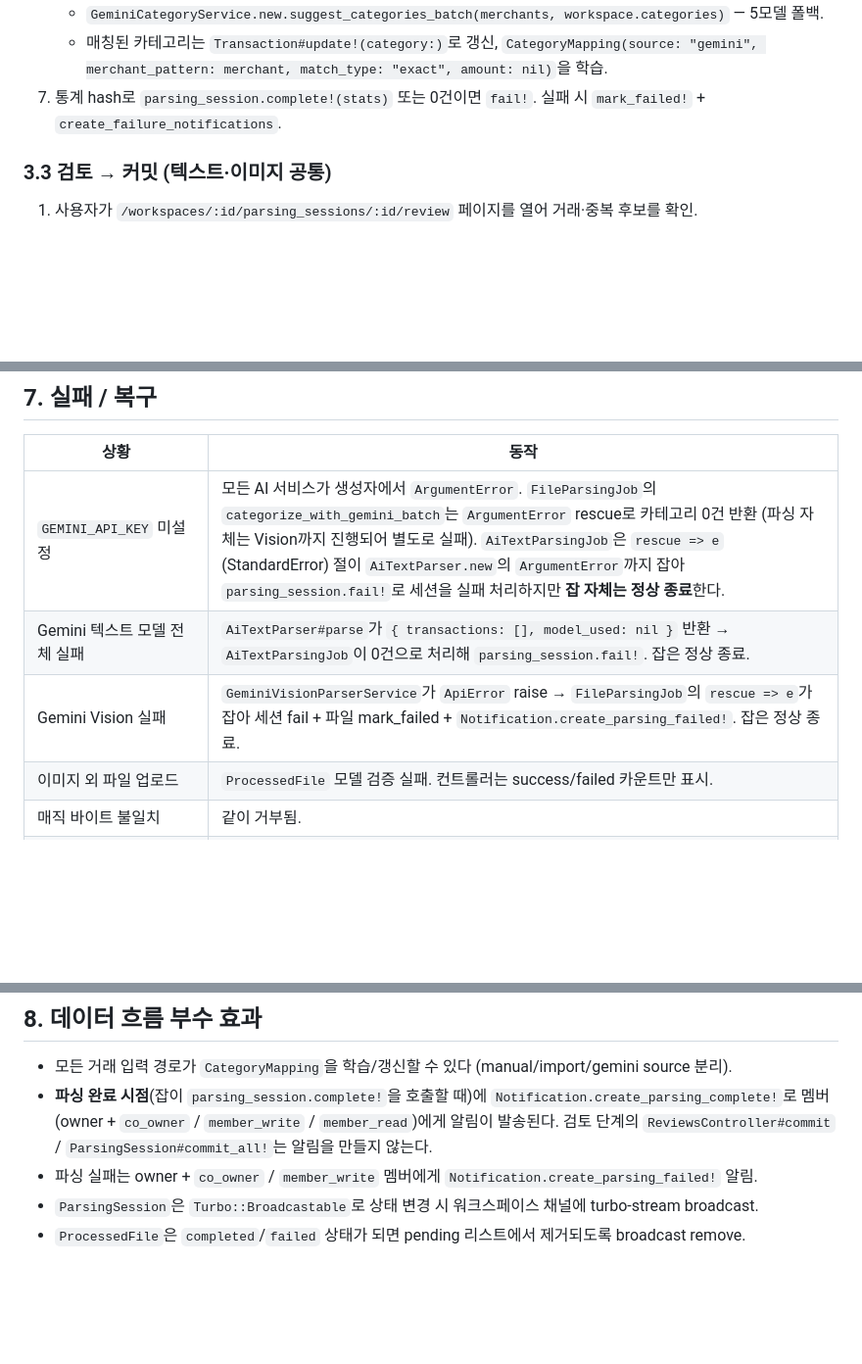
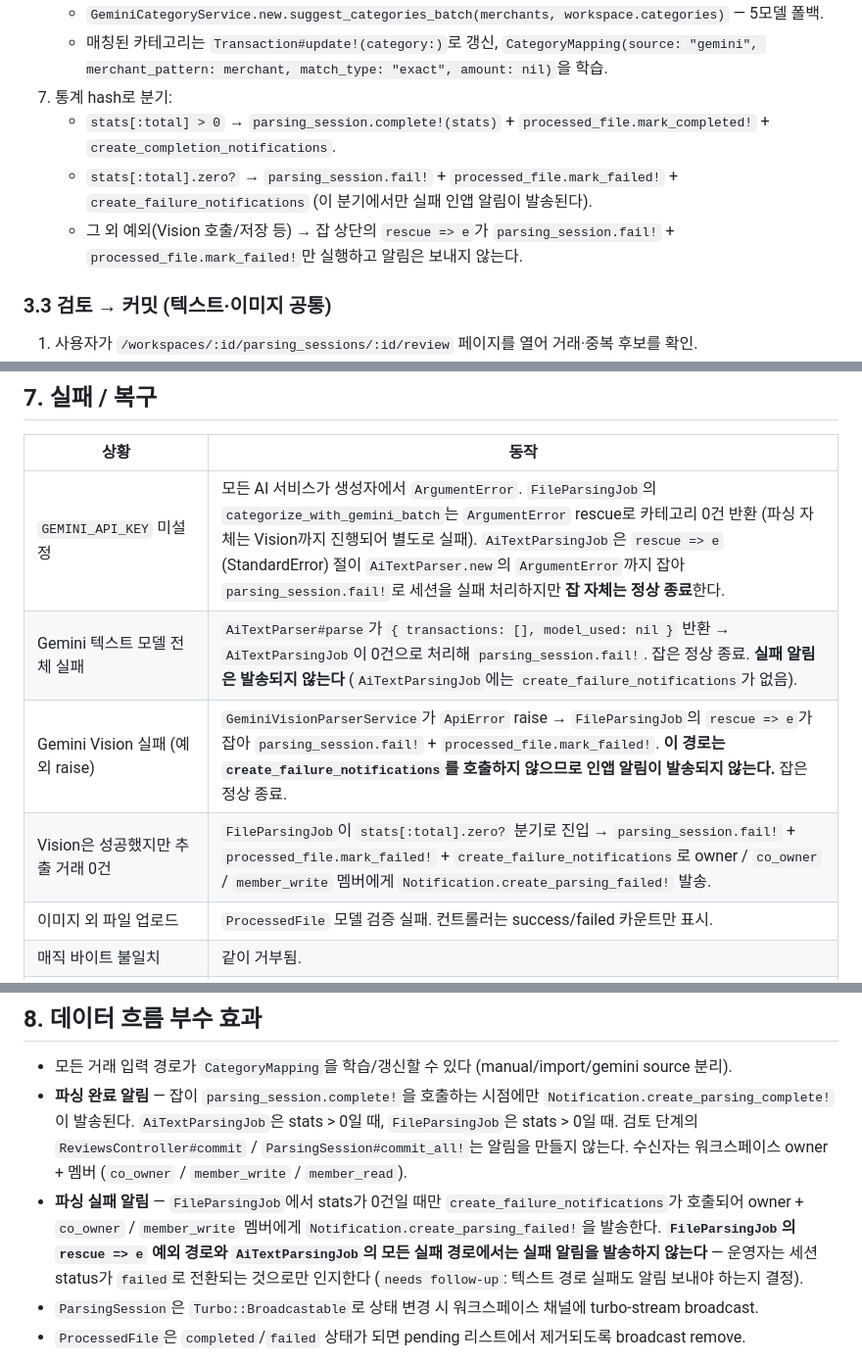
Before and after one commit to alxdr3k/xef-scale, a Markdown page: docs/runtime.md, 3 parts joined by grey strips. Shown at 98% size. Rendered like a GitHub page; blank space fills up the shorter version.

Commit message:
docs(runtime): correct parsing-failure notification branches
Failure notifications are NOT sent on every failure path. Code re-check:

- AiTextParsingJob: no create_failure_notifications method exists. Every
  failure path (zero-stats, ApiError/ParseError rescue, generic rescue)
  only calls parsing_session.fail!. No in-app notification is emitted.
- FileParsingJob: create_failure_notifications fires only in the
  stats[:total].zero? branch. The top-level `rescue => e` and the
  ensure-block cleanup mark the session/file failed but emit no
  notification. Only the zero-extracted-rows path notifies operators.

Updated runtime.md §3.2 step 7, §7 failure recovery table (now lists
three Gemini-failure variants distinctly), and §8 side effects to
reflect the actual code. Added a needs-follow-up note about whether
text-path failures should also notify members.

```diff
--- a/docs/runtime.md
+++ b/docs/runtime.md
@@ -83,7 +83,10 @@ API write ───────────────────────
    - `uncategorized_transactions.any? && workspace.ai_category_suggestions_enabled?`일 때만.
    - `GeminiCategoryService.new.suggest_categories_batch(merchants, workspace.categories)` — 5모델 폴백.
    - 매칭된 카테고리는 `Transaction#update!(category:)`로 갱신, `CategoryMapping(source: "gemini", merchant_pattern: merchant, match_type: "exact", amount: nil)`을 학습.
-7. 통계 hash로 `parsing_session.complete!(stats)` 또는 0건이면 `fail!`. 실패 시 `mark_failed!` + `create_failure_notifications`.
+7. 통계 hash로 분기:
+   - `stats[:total] > 0` → `parsing_session.complete!(stats)` + `processed_file.mark_completed!` + `create_completion_notifications`.
+   - `stats[:total].zero?` → `parsing_session.fail!` + `processed_file.mark_failed!` + `create_failure_notifications` (이 분기에서만 실패 인앱 알림이 발송된다).
+   - 그 외 예외(Vision 호출/저장 등) → 잡 상단의 `rescue => e`가 `parsing_session.fail!` + `processed_file.mark_failed!`만 실행하고 알림은 보내지 않는다.
 
 ### 3.3 검토 → 커밋 (텍스트·이미지 공통)
 
@@ -129,8 +132,9 @@ API write ───────────────────────
 | 상황 | 동작 |
 |------|------|
 | `GEMINI_API_KEY` 미설정 | 모든 AI 서비스가 생성자에서 `ArgumentError`. `FileParsingJob`의 `categorize_with_gemini_batch`는 `ArgumentError` rescue로 카테고리 0건 반환 (파싱 자체는 Vision까지 진행되어 별도로 실패). `AiTextParsingJob`은 `rescue => e` (StandardError) 절이 `AiTextParser.new`의 `ArgumentError`까지 잡아 `parsing_session.fail!`로 세션을 실패 처리하지만 **잡 자체는 정상 종료**한다. |
-| Gemini 텍스트 모델 전체 실패 | `AiTextParser#parse`가 `{ transactions: [], model_used: nil }` 반환 → `AiTextParsingJob`이 0건으로 처리해 `parsing_session.fail!`. 잡은 정상 종료. |
-| Gemini Vision 실패 | `GeminiVisionParserService`가 `ApiError` raise → `FileParsingJob`의 `rescue => e`가 잡아 세션 fail + 파일 mark_failed + `Notification.create_parsing_failed!`. 잡은 정상 종료. |
+| Gemini 텍스트 모델 전체 실패 | `AiTextParser#parse`가 `{ transactions: [], model_used: nil }` 반환 → `AiTextParsingJob`이 0건으로 처리해 `parsing_session.fail!`. 잡은 정상 종료. **실패 알림은 발송되지 않는다** (`AiTextParsingJob`에는 `create_failure_notifications`가 없음). |
+| Gemini Vision 실패 (예외 raise) | `GeminiVisionParserService`가 `ApiError` raise → `FileParsingJob`의 `rescue => e`가 잡아 `parsing_session.fail!` + `processed_file.mark_failed!`. **이 경로는 `create_failure_notifications`를 호출하지 않으므로 인앱 알림이 발송되지 않는다.** 잡은 정상 종료. |
+| Vision은 성공했지만 추출 거래 0건 | `FileParsingJob`이 `stats[:total].zero?` 분기로 진입 → `parsing_session.fail!` + `processed_file.mark_failed!` + `create_failure_notifications`로 owner / `co_owner` / `member_write` 멤버에게 `Notification.create_parsing_failed!` 발송. |
 | 이미지 외 파일 업로드 | `ProcessedFile` 모델 검증 실패. 컨트롤러는 success/failed 카운트만 표시. |
 | 매직 바이트 불일치 | 같이 거부됨. |
 | 중복 미해결 상태에서 커밋 시도 | `ReviewsController#commit`이 alert로 거부. |
@@ -140,8 +144,8 @@ API write ───────────────────────
 ## 8. 데이터 흐름 부수 효과
 
 - 모든 거래 입력 경로가 `CategoryMapping`을 학습/갱신할 수 있다 (manual/import/gemini source 분리).
-- **파싱 완료 시점**(잡이 `parsing_session.complete!`을 호출할 때)에 `Notification.create_parsing_complete!`로 멤버(owner + `co_owner` / `member_write` / `member_read`)에게 알림이 발송된다. 검토 단계의 `ReviewsController#commit` / `ParsingSession#commit_all!`는 알림을 만들지 않는다.
-- 파싱 실패는 owner + `co_owner` / `member_write` 멤버에게 `Notification.create_parsing_failed!` 알림.
+- **파싱 완료 알림** — 잡이 `parsing_session.complete!`을 호출하는 시점에만 `Notification.create_parsing_complete!`이 발송된다. `AiTextParsingJob`은 stats > 0일 때, `FileParsingJob`은 stats > 0일 때. 검토 단계의 `ReviewsController#commit` / `ParsingSession#commit_all!`는 알림을 만들지 않는다. 수신자는 워크스페이스 owner + 멤버 (`co_owner` / `member_write` / `member_read`).
+- **파싱 실패 알림** — `FileParsingJob`에서 stats가 0건일 때만 `create_failure_notifications`가 호출되어 owner + `co_owner` / `member_write` 멤버에게 `Notification.create_parsing_failed!`을 발송한다. **`FileParsingJob`의 `rescue => e` 예외 경로와 `AiTextParsingJob`의 모든 실패 경로에서는 실패 알림을 발송하지 않는다** — 운영자는 세션 status가 `failed`로 전환되는 것으로만 인지한다 (`needs follow-up`: 텍스트 경로 실패도 알림 보내야 하는지 결정).
 - `ParsingSession`은 `Turbo::Broadcastable`로 상태 변경 시 워크스페이스 채널에 turbo-stream broadcast.
 - `ProcessedFile`은 `completed`/`failed` 상태가 되면 pending 리스트에서 제거되도록 broadcast remove.
 
```
